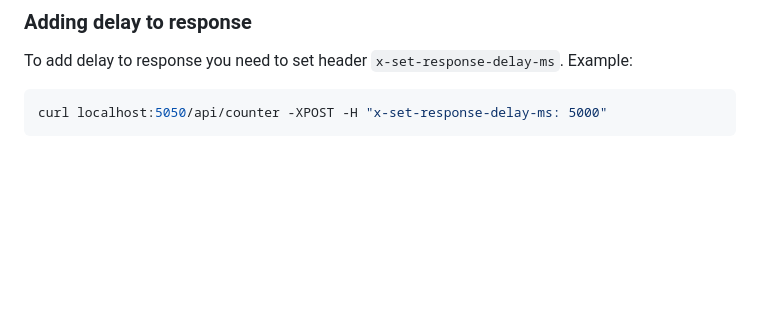
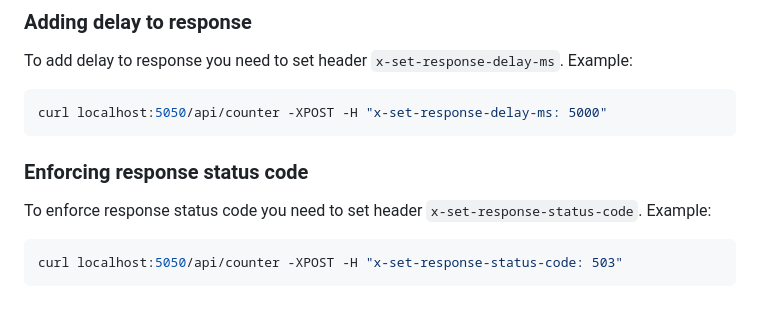
Before and after one commit to kumahq/kuma-counter-demo, a Markdown page: README.md, the part around the change. GitHub-like rendering; blank space fills up the shorter version.

Commit message:
Revert "chore(docs): remove missing functionality from the README.md …(#77)" (#78)
This reverts commit 1f33a2d8720d4654813396c10d027de37675a523.

It's not that easy and this header works but with only when calling `kv`
api

---

Did you sign your commit?
[Instructions](https://github.com/kumahq/.github/blob/main/CONTRIBUTING.md#sign-your-commits):
👍

Have you read [Contributing
guidelines](https://github.com/kumahq/.github/blob/main/CONTRIBUTING.md)?:
👍

Signed-off-by: Bart Smykla <bartek@smykla.com>

````diff
--- a/README.md
+++ b/README.md
@@ -106,5 +106,13 @@ To add delay to response you need to set header `x-set-response-delay-ms`. Examp
 curl localhost:5050/api/counter -XPOST -H "x-set-response-delay-ms: 5000"
 ```
 
+### Enforcing response status code
+
+To enforce response status code you need to set header `x-set-response-status-code`. Example:
+
+```shell
+curl localhost:5050/api/counter -XPOST -H "x-set-response-status-code: 503"
+```
+
 [kuma-url]: https://kuma.io/
 [kuma-logo]: https://kuma-public-assets.s3.amazonaws.com/kuma-logo-v2.png
````
